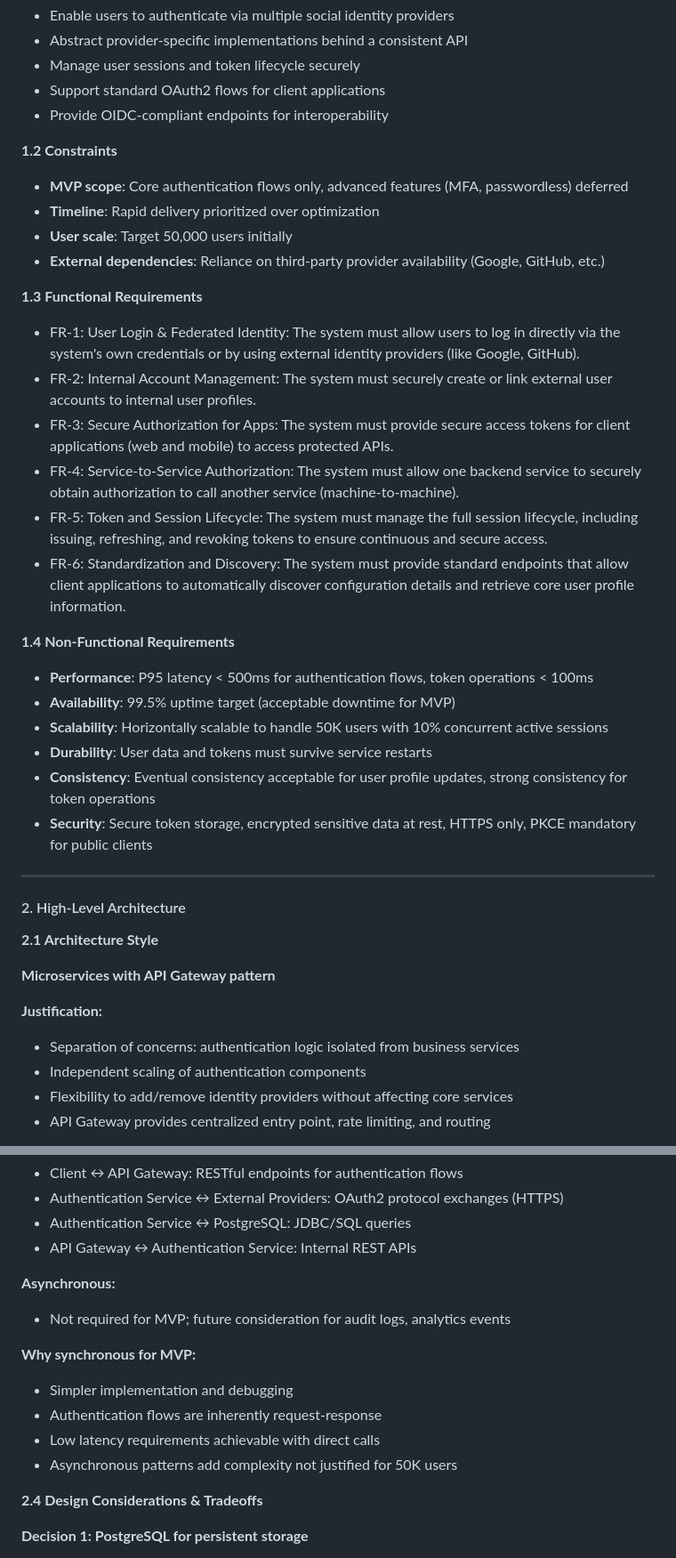
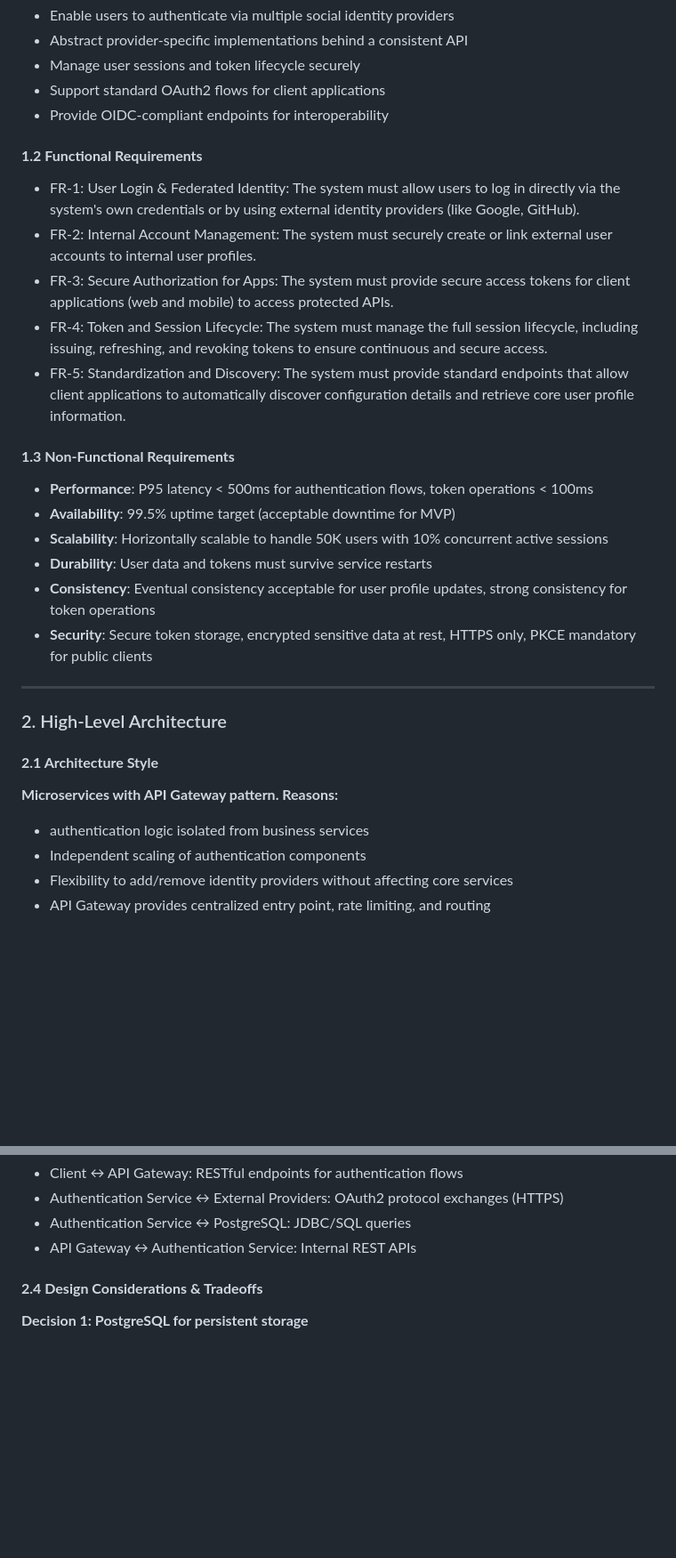
Before and after one commit to Chandra179/gitbook, a Markdown page: auth-gateway.md, 2 parts joined by grey strips. Shown: that part at 89% size. Rendered like a GitHub page; blank space fills up the shorter version.

```diff
--- a/auth-gateway.md
+++ b/auth-gateway.md
@@ -25,23 +25,15 @@ This system provides customer-facing authentication by integrating with external
 * Support standard OAuth2 flows for client applications
 * Provide OIDC-compliant endpoints for interoperability
 
-**1.2 Constraints**
-
-* **MVP scope**: Core authentication flows only, advanced features (MFA, passwordless) deferred
-* **Timeline**: Rapid delivery prioritized over optimization
-* **User scale**: Target 50,000 users initially
-* **External dependencies**: Reliance on third-party provider availability (Google, GitHub, etc.)
-
-**1.3 Functional Requirements**
+#### **1.2 Functional Requirements**
 
 * FR-1: User Login & Federated Identity: The system must allow users to log in directly via the system's own credentials or by using external identity providers (like Google, GitHub).
 * FR-2: Internal Account Management: The system must securely create or link external user accounts to internal user profiles.
 * FR-3: Secure Authorization for Apps: The system must provide secure access tokens for client applications (web and mobile) to access protected APIs.
-* FR-4: Service-to-Service Authorization: The system must allow one backend service to securely obtain authorization to call another service (machine-to-machine).
-* FR-5: Token and Session Lifecycle: The system must manage the full session lifecycle, including issuing, refreshing, and revoking tokens to ensure continuous and secure access.
-* FR-6: Standardization and Discovery: The system must provide standard endpoints that allow client applications to automatically discover configuration details and retrieve core user profile information.
+* FR-4: Token and Session Lifecycle: The system must manage the full session lifecycle, including issuing, refreshing, and revoking tokens to ensure continuous and secure access.
+* FR-5: Standardization and Discovery: The system must provide standard endpoints that allow client applications to automatically discover configuration details and retrieve core user profile information.
 
-**1.4 Non-Functional Requirements**
+#### **1.3 Non-Functional Requirements**
 
 * **Performance**: P95 latency < 500ms for authentication flows, token operations < 100ms
 * **Availability**: 99.5% uptime target (acceptable downtime for MVP)
@@ -52,15 +44,13 @@ This system provides customer-facing authentication by integrating with external
 
 ***
 
-#### 2. High-Level Architecture
+### 2. High-Level Architecture
 
-**2.1 Architecture Style**
+#### **2.1 Architecture Style**
 
-**Microservices with API Gateway pattern**
+**Microservices with API Gateway pattern. Reasons:**
 
-**Justification:**
-
-* Separation of concerns: authentication logic isolated from business services
+* authentication logic isolated from business services
 * Independent scaling of authentication components
 * Flexibility to add/remove identity providers without affecting core services
 * API Gateway provides centralized entry point, rate limiting, and routing
@@ -126,18 +76,7 @@ This system provides customer-facing authentication by integrating with external
 * Authentication Service ↔ PostgreSQL: JDBC/SQL queries
 * API Gateway ↔ Authentication Service: Internal REST APIs
 
-**Asynchronous:**
-
-* Not required for MVP; future consideration for audit logs, analytics events
-
-**Why synchronous for MVP:**
-
-* Simpler implementation and debugging
-* Authentication flows are inherently request-response
-* Low latency requirements achievable with direct calls
-* Asynchronous patterns add complexity not justified for 50K users
-
-**2.4 Design Considerations & Tradeoffs**
+#### **2.4 Design Considerations & Tradeoffs**
 
 **Decision 1: PostgreSQL for persistent storage**
 
```
Also changed, not shown: other parts of auth-gateway.md (+14 -56 lines), system-design/hld-project-name.md (+11 -26 lines), .gitbook/assets/image (23).png (added).
